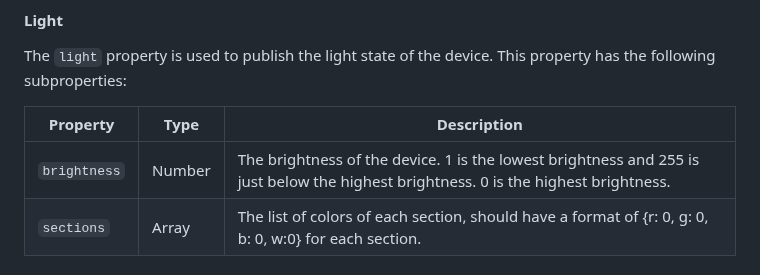
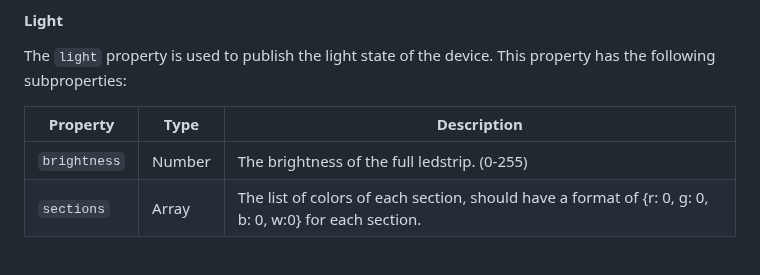
Before and after one commit to vives-project-xp/MusicLightTiles, a Markdown page: docs/mqtt.md, the part around the change. Rendered like a GitHub page.

Commit message:
Updated mqtt.md
Updated mqtt.md to reflect the brightness changes made in the firmware.

```diff
--- a/docs/mqtt.md
+++ b/docs/mqtt.md
@@ -61,7 +61,7 @@ This property has the following subproperties:
 
 | Property | Type | Description |
 | -------- | ---- | ----------- |
-| `brightness` | Number | The brightness of the device. 1 is the lowest brightness and 255 is just below the highest brightness. 0 is the highest brightness. |
+| `brightness` | Number | The brightness of the full ledstrip. (0-255) |
 | `sections` | Array | The list of colors of each section, should have a format of {r: 0, g: 0, b: 0, w:0} for each section. |
 
 #### Detect
```
